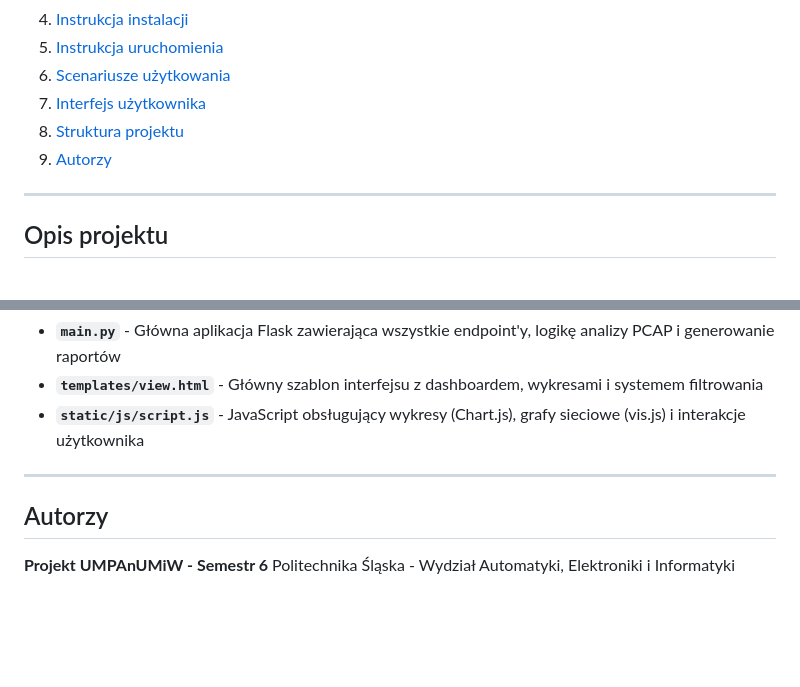
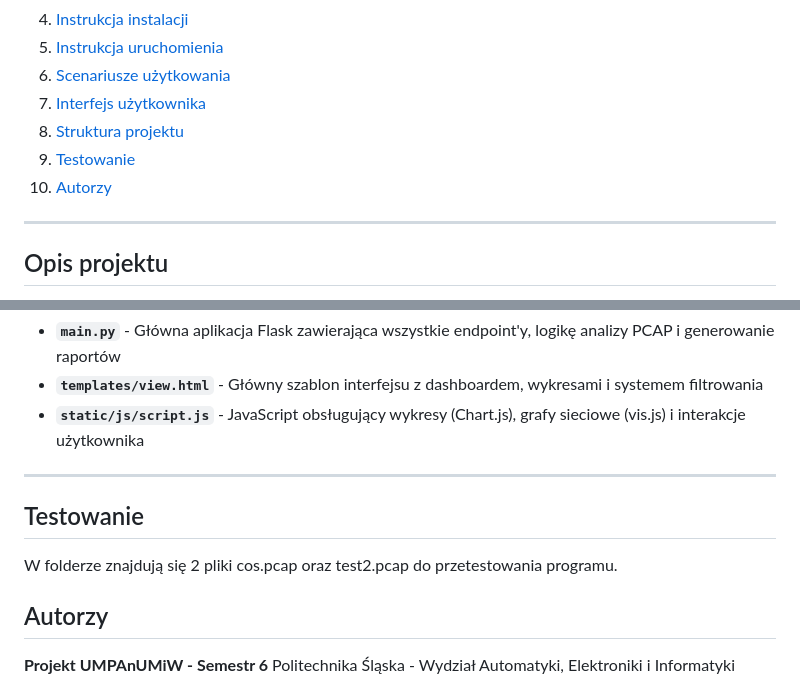
Before and after one commit to olimo54323/Visualizer-ruchu-sieciowego, a Markdown page: README.md, 2 parts joined by grey strips. Rendered like a GitHub page; blank space fills up the shorter version.

```diff
--- a/README.md
+++ b/README.md
@@ -15,7 +15,8 @@
 6. [Scenariusze użytkowania](#scenariusze-użytkowania)
 7. [Interfejs użytkownika](#interfejs-użytkownika)
 8. [Struktura projektu](#struktura-projektu)
-9. [Autorzy](#autorzy)
+9. [Testowanie](#testowanie)
+10. [Autorzy](#autorzy)
 
 ---
 
@@ -394,6 +395,10 @@ Wizualizer-ruchu-sieciowego/
 
 ---
 
+## Testowanie
+
+W folderze znajdują się 2 pliki cos.pcap oraz test2.pcap do przetestowania programu.
+
 ## Autorzy
 
 **Projekt UMPAnUMiW - Semestr 6**
```
